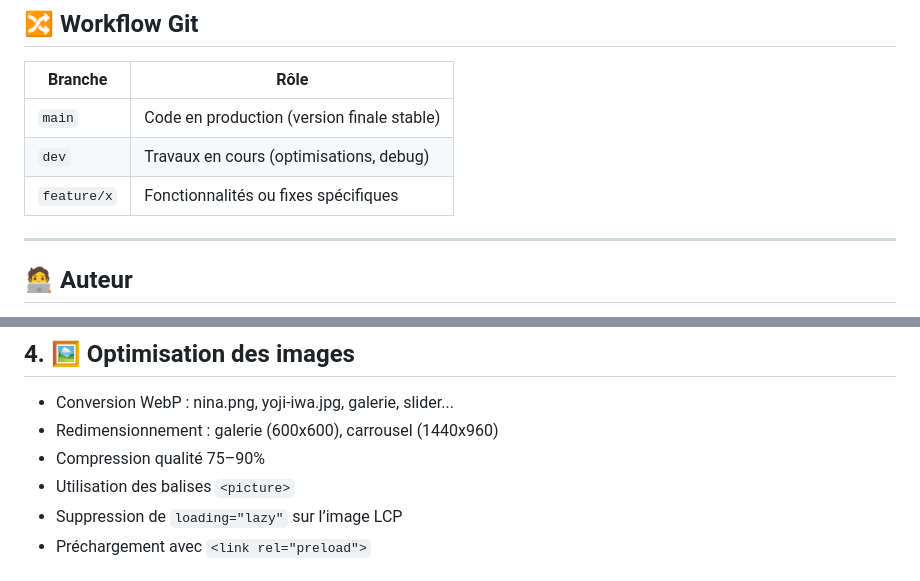
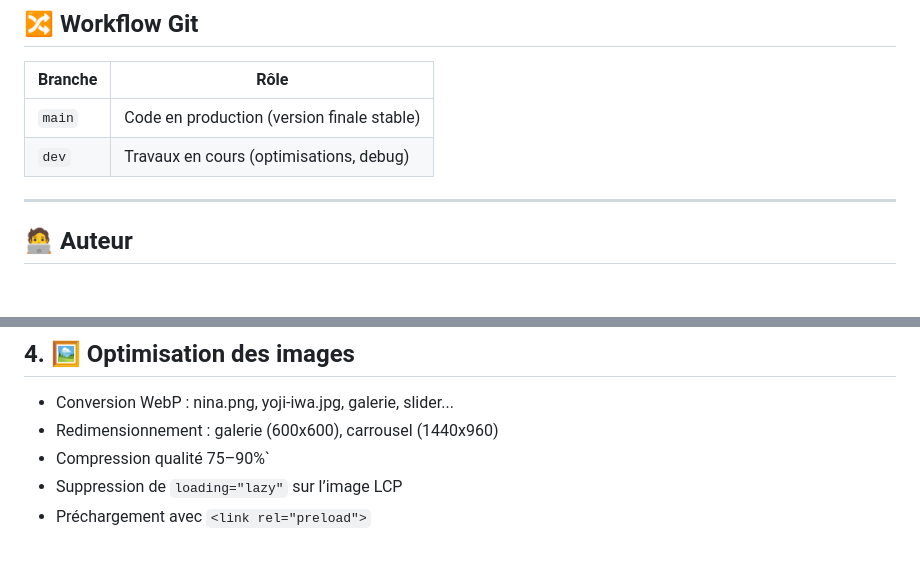
Before and after one commit to hichame-dev/ninacarducci, a Markdown page: README.md, 2 parts joined by grey strips. Rendered like a GitHub page; blank space fills up the shorter version.

```diff
--- a/README.md
+++ b/README.md
@@ -62,7 +62,7 @@ Le tout en s’appuyant sur les rapports générés par **Lighthouse**, avec val
 |-----------|-----------------------------------|
 | `main`    | Code en production (version finale stable) |
 | `dev`     | Travaux en cours (optimisations, debug)   |
-| `feature/x` | Fonctionnalités ou fixes spécifiques    |
+
 
 ---
 
@@ -101,8 +101,7 @@ Ce projet est sous licence MIT — libre de l'utiliser, de le modifier et de le
 ## 4. 🖼️ Optimisation des images
 - Conversion WebP : nina.png, yoji-iwa.jpg, galerie, slider...
 - Redimensionnement : galerie (600x600), carrousel (1440x960)
-- Compression qualité 75–90%
-- Utilisation des balises `<picture>`
+- Compression qualité 75–90%`
 - Suppression de `loading="lazy"` sur l’image LCP
 - Préchargement avec `<link rel="preload">`
 
```
